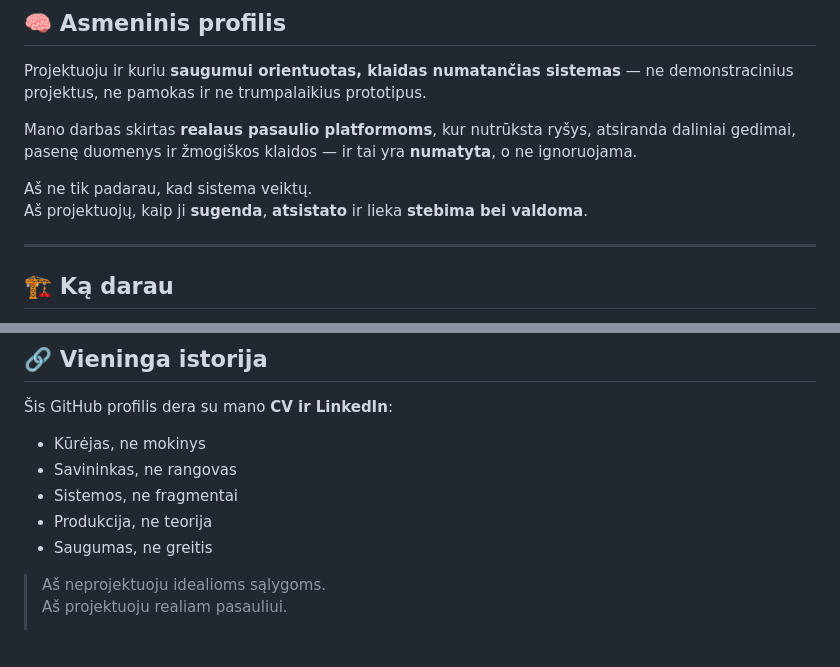
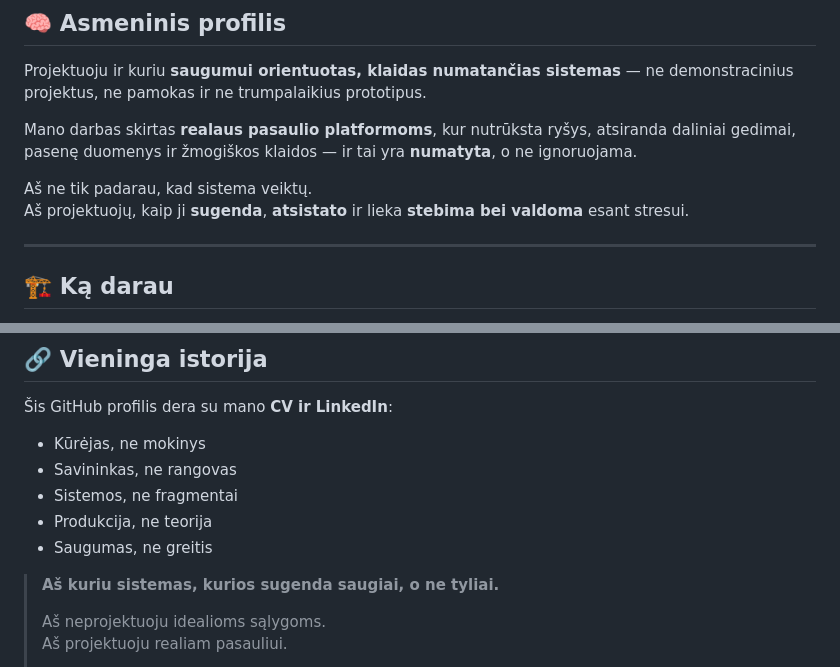
Before and after one commit to AOL83/AOL83, a Markdown page: README.lt.md, 2 parts joined by grey strips. Drawn GitHub-style; blank space fills up the shorter version.

```diff
--- a/README.lt.md
+++ b/README.lt.md
@@ -33,7 +40,7 @@ Projektuoju ir kuriu **saugumui orientuotas, klaidas numatančias sistemas** —
 Mano darbas skirtas **realaus pasaulio platformoms**, kur nutrūksta ryšys, atsiranda daliniai gedimai, pasenę duomenys ir žmogiškos klaidos — ir tai yra **numatyta**, o ne ignoruojama.
 
 Aš ne tik padarau, kad sistema veiktų.
-Aš projektuojų, kaip ji **sugenda**, **atsistato** ir lieka **stebima bei valdoma**.
+Aš projektuojų, kaip ji **sugenda**, **atsistato** ir lieka **stebima bei valdoma** esant stresui.
 
 <hr/>
 
@@ -169,6 +176,8 @@ Tai **sistemų inžinerijos darbas**, skirtas elgsenai, kai viskas eina ne pagal
 - Produkcija, ne teorija
 - Saugumas, ne greitis
 
+> **Aš kuriu sistemas, kurios sugenda saugiai, o ne tyliai.**
+>
 > Aš neprojektuoju idealioms sąlygoms.
 > Aš projektuoju realiam pasauliui.
 >
```
Also changed, not shown: other parts of README.lt.md (+18 -11 lines).
